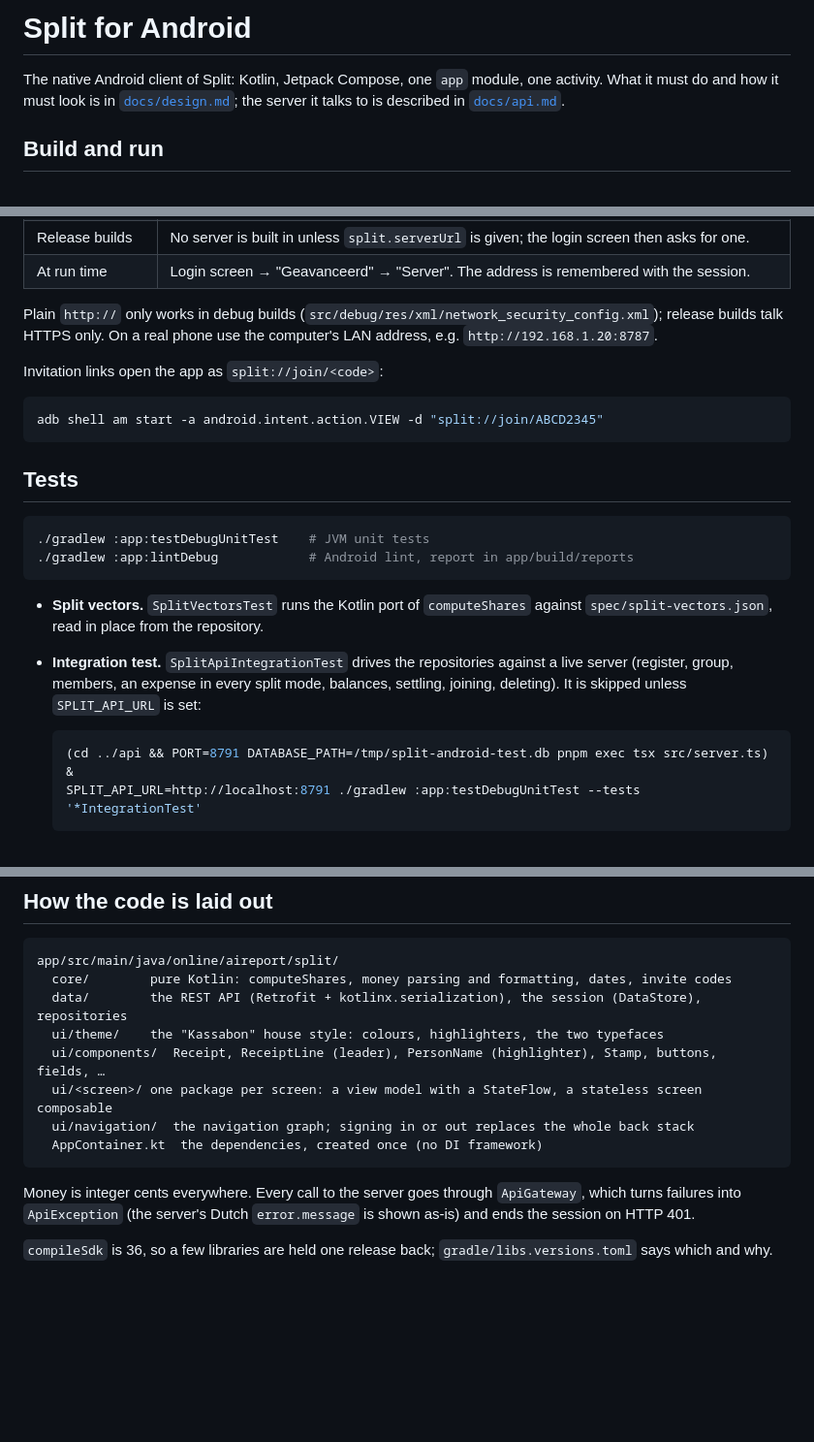
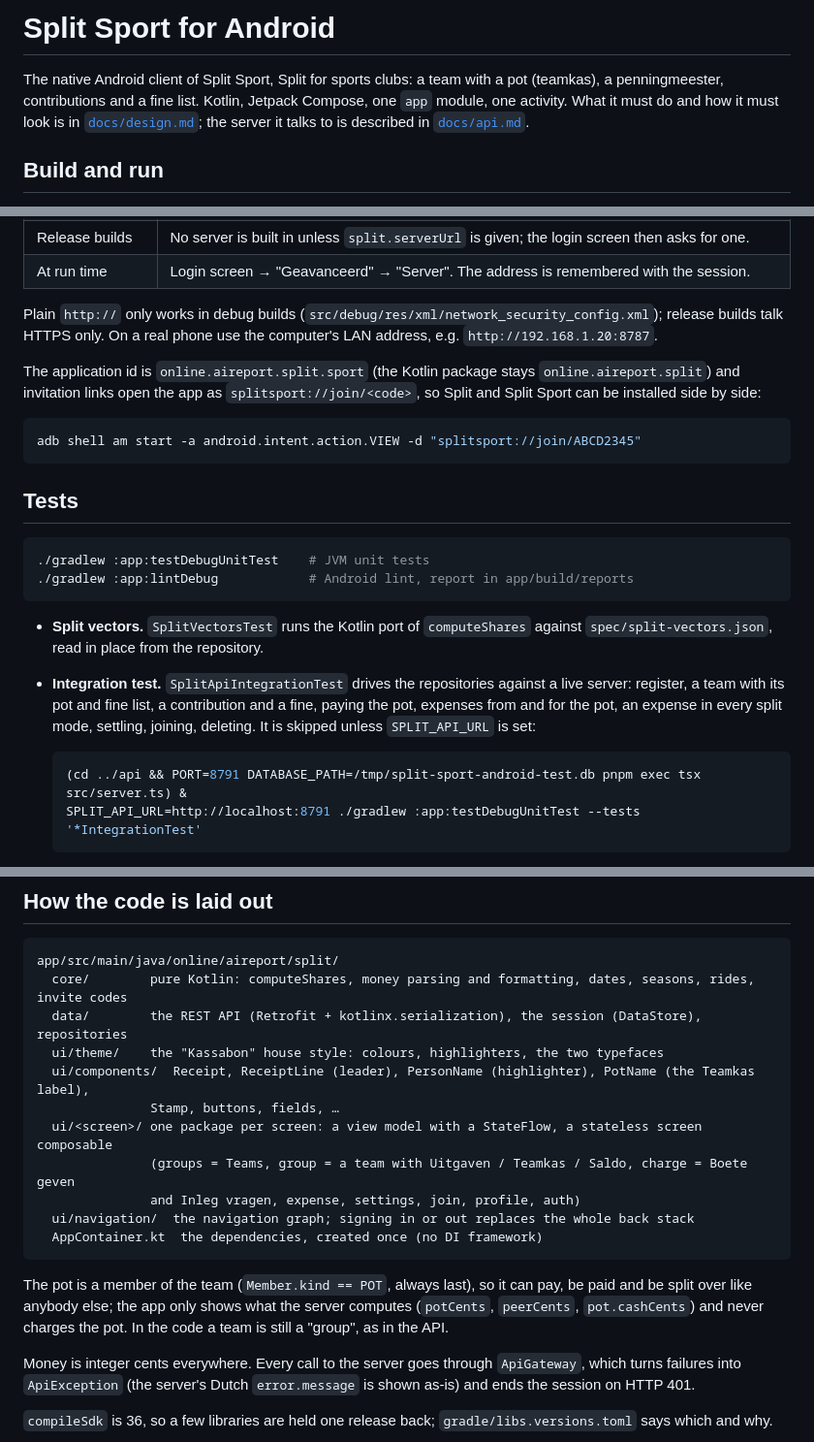
Before and after one commit to aireport-online/split-sport, a Markdown page: apps/android/README.md, 3 parts joined by grey strips. Shown at 97% size. Drawn GitHub-style; blank space fills up the shorter version.

````diff
--- a/apps/android/README.md
+++ b/apps/android/README.md
@@ -1,6 +1,8 @@
-# Split for Android
+# Split Sport for Android
 
-The native Android client of Split: Kotlin, Jetpack Compose, one `app` module, one activity.
+The native Android client of Split Sport, Split for sports clubs: a team with a pot (teamkas), a
+penningmeester, contributions and a fine list. Kotlin, Jetpack Compose, one `app` module, one
+activity.
 What it must do and how it must look is in [`docs/design.md`](../../docs/design.md); the server it
 talks to is described in [`docs/api.md`](../../docs/api.md).
 
@@ -30,10 +32,12 @@ Plain `http://` only works in debug builds (`src/debug/res/xml/network_security_
 release builds talk HTTPS only. On a real phone use the computer's LAN address, e.g.
 `http://192.168.1.20:8787`.
 
-Invitation links open the app as `split://join/<code>`:
+The application id is `online.aireport.split.sport` (the Kotlin package stays
+`online.aireport.split`) and invitation links open the app as `splitsport://join/<code>`, so Split
+and Split Sport can be installed side by side:
 
 ```sh
-adb shell am start -a android.intent.action.VIEW -d "split://join/ABCD2345"
+adb shell am start -a android.intent.action.VIEW -d "splitsport://join/ABCD2345"
 ```
 
 ## Tests
@@ -45,12 +49,13 @@ adb shell am start -a android.intent.action.VIEW -d "split://join/ABCD2345"
 
 - **Split vectors.** `SplitVectorsTest` runs the Kotlin port of `computeShares` against
   `spec/split-vectors.json`, read in place from the repository.
-- **Integration test.** `SplitApiIntegrationTest` drives the repositories against a live server
-  (register, group, members, an expense in every split mode, balances, settling, joining, deleting).
-  It is skipped unless `SPLIT_API_URL` is set:
+- **Integration test.** `SplitApiIntegrationTest` drives the repositories against a live server:
+  register, a team with its pot and fine list, a contribution and a fine, paying the pot, expenses
+  from and for the pot, an expense in every split mode, settling, joining, deleting. It is skipped
+  unless `SPLIT_API_URL` is set:
 
   ```sh
-  (cd ../api && PORT=8791 DATABASE_PATH=/tmp/split-android-test.db pnpm exec tsx src/server.ts) &
+  (cd ../api && PORT=8791 DATABASE_PATH=/tmp/split-sport-android-test.db pnpm exec tsx src/server.ts) &
   SPLIT_API_URL=http://localhost:8791 ./gradlew :app:testDebugUnitTest --tests '*IntegrationTest'
   ```
 
@@ -68,14 +73,21 @@ adb shell am start -a android.intent.action.VIEW -d "split://join/ABCD2345"
 
 ```
 app/src/main/java/online/aireport/split/
-  core/        pure Kotlin: computeShares, money parsing and formatting, dates, invite codes
+  core/        pure Kotlin: computeShares, money parsing and formatting, dates, seasons, rides, invite codes
   data/        the REST API (Retrofit + kotlinx.serialization), the session (DataStore), repositories
   ui/theme/    the "Kassabon" house style: colours, highlighters, the two typefaces
-  ui/components/  Receipt, ReceiptLine (leader), PersonName (highlighter), Stamp, buttons, fields, …
+  ui/components/  Receipt, ReceiptLine (leader), PersonName (highlighter), PotName (the Teamkas label),
+               Stamp, buttons, fields, …
   ui/<screen>/ one package per screen: a view model with a StateFlow, a stateless screen composable
+               (groups = Teams, group = a team with Uitgaven / Teamkas / Saldo, charge = Boete geven
+               and Inleg vragen, expense, settings, join, profile, auth)
   ui/navigation/  the navigation graph; signing in or out replaces the whole back stack
   AppContainer.kt  the dependencies, created once (no DI framework)
 ```
+
+The pot is a member of the team (`Member.kind == POT`, always last), so it can pay, be paid and be
+split over like anybody else; the app only shows what the server computes (`potCents`, `peerCents`,
+`pot.cashCents`) and never charges the pot. In the code a team is still a "group", as in the API.
 
 Money is integer cents everywhere. Every call to the server goes through `ApiGateway`, which turns
 failures into `ApiException` (the server's Dutch `error.message` is shown as-is) and ends the
````
Also changed, not shown: README.md (+7 -0 lines), docs/api.md (+2 -2 lines), docs/screenshots/android-give-fine.jpg (added), docs/screenshots/android-group-expenses.jpg (added), docs/screenshots/android-group-pot.jpg (added), docs/screenshots/android-groups.jpg (added), 9 other files.
